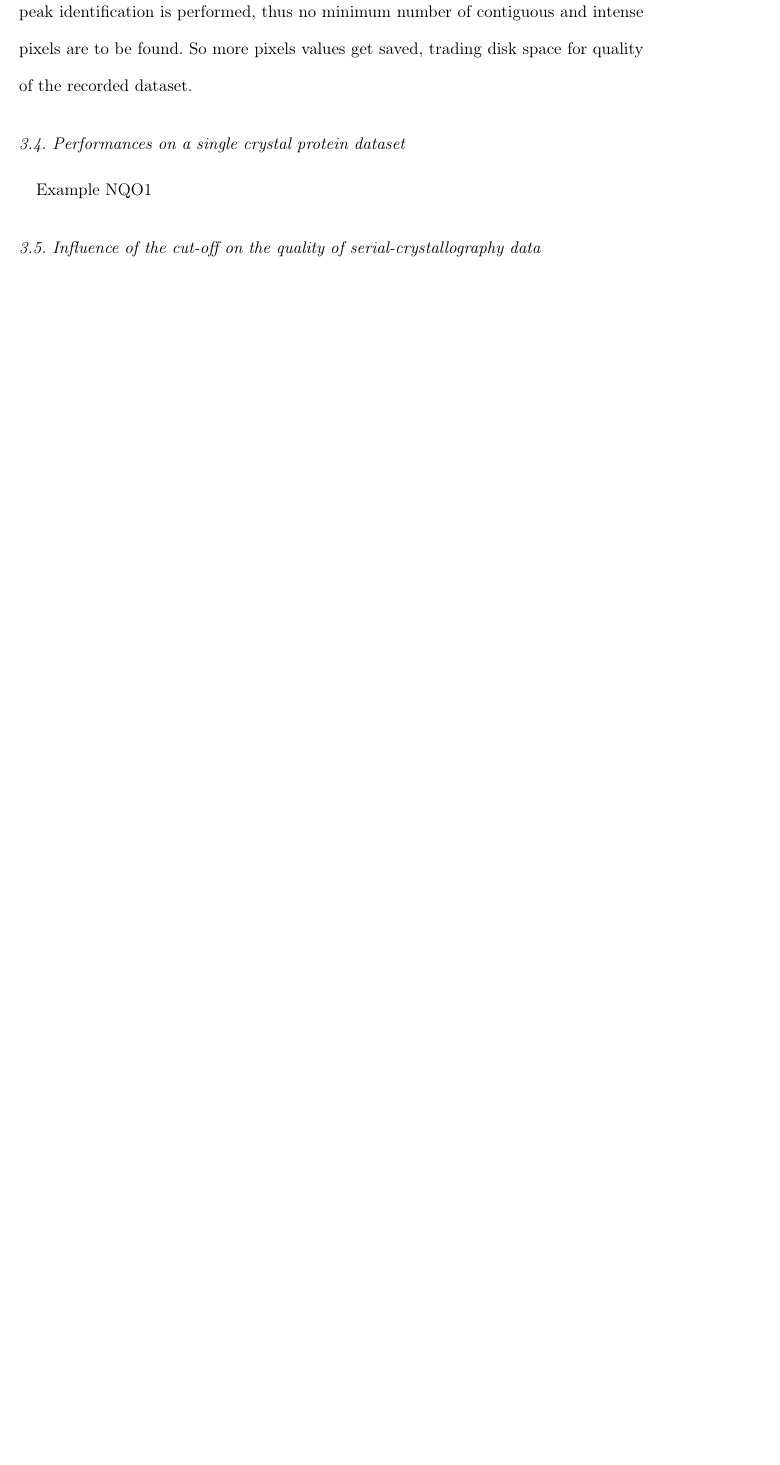
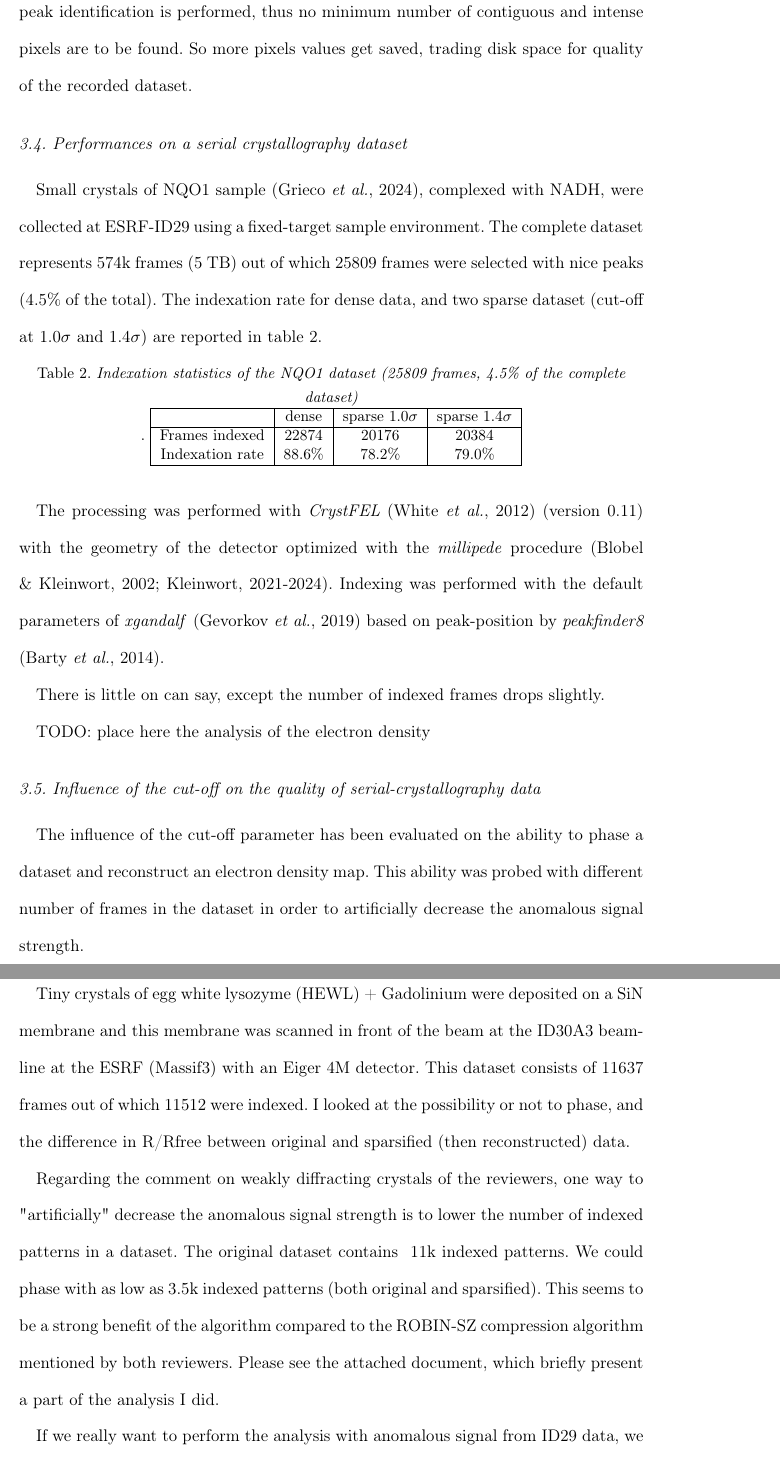
Before and after one commit to kif/publi_serial, a LaTeX document (serial.tex): part of page 21 of 34 before the commit and two parts of pages 21 and 22 of 36 after it, the two joined at a grey line, cut so that both start at the same text, the shorter picture padded with empty space. Compiled offline with pdfLaTeX.

Commit message:
Updates from Overleaf

```diff
--- a/serial.tex
+++ b/serial.tex
@@ -582,9 +582,51 @@ Those results are very different from the one described in \citeasnoun{veto_2024
 The main difference between the two approaches is that here, no peak identification is performed, thus no minimum number of contiguous and intense pixels are to be found.
 So more pixels values get saved, trading disk space for quality of the recorded dataset.
 
-\subsection{Performances on a single crystal protein dataset}
-Example NQO1
+\subsection{Performances on a serial crystallography dataset}
+Small crystals of NQO1 sample \cite{NQO1}, complexed with NADH, were collected at ESRF-ID29 using a fixed-target sample environment.
+The complete dataset represents 574k frames (5 TB) out of which 25809 frames were selected with nice peaks (4.5\% of the total).
+The indexation rate for dense data, and two sparse dataset (cut-off at 1.0$\sigma$ and 1.4$\sigma$) are reported in table \ref{NQO1}.
+
+\begin{table}
+\label{NQO1}
+\begin{center}
+\caption{Indexation statistics of the NQO1 dataset (25809 frames, 4.5\% of the complete dataset)}.
+\begin{tabular}{|c|c | c | c |}
+\hline
+       & dense & sparse $1.0\sigma$ & sparse $1.4\sigma$ \\
+\hline
+Frames indexed  & 22874 & 20176 & 20384 \\
+Indexation rate & 88.6\%& 78.2\% & 79.0\%\\
+\hline
+\end{tabular}
+\end{center}
+\end{table}
+
+The processing was performed with \textit{CrystFEL} \cite{CrystFEL} (version 0.11) with the geometry of the detector optimized with the \textit{millipede} procedure \cite{millepede, millepede2}.
+Indexing was performed with the default parameters of \textit{xgandalf} \cite{xgandalf} based on peak-position by \textit{peakfinder8} \cite{Cheetah2014}.
+
+There is little on can say, except the number of indexed frames drops slightly.
+
+TODO: place here the analysis of the electron density
+
+
 \subsection{Influence of the cut-off on the quality of serial-crystallography data}
+\label{nicolas}
+The influence of the cut-off parameter has been evaluated on the ability to phase a dataset and reconstruct an electron density map.
+This ability was probed with different number of frames in the dataset in order to artificially decrease the anomalous signal strength.
+
+Tiny crystals of egg white lysozyme (HEWL) + Gadolinium were deposited on a SiN membrane and this membrane was scanned in front of the beam at the ID30A3 beamline at the ESRF (Massif3) with an Eiger 4M detector.
+This dataset consists of 11637 frames out of which 11512 were indexed.
+I looked at the possibility or not to phase, and the difference in R/Rfree between original and sparsified (then reconstructed) data.
+
+Regarding the comment on weakly diffracting crystals of the reviewers, one way to "artificially" decrease the anomalous signal strength is to lower the number of indexed patterns in a dataset.
+The original dataset contains ~11k indexed patterns. We could phase with as low as 3.5k indexed patterns (both original and sparsified).
+This seems to be a strong benefit of the algorithm compared to the ROBIN-SZ compression algorithm mentioned by both reviewers.
+Please see the attached document, which briefly present a part of the analysis I did.
+
+If we really want to perform the analysis with anomalous signal from ID29 data, we could use the HEWL+TbXo4 from https://www.biorxiv.org/content/10.1101/2024.05.13.593864v1.full ?
+I should still have some scripts to run the analysis (would need some digging).
+
 Example from Nicolas.
 
 \subsection{Conclusion on sparsification}
```
Also changed, not shown: biblio.bib (+18 -2 lines), serial.tex (3 more changed lines).
